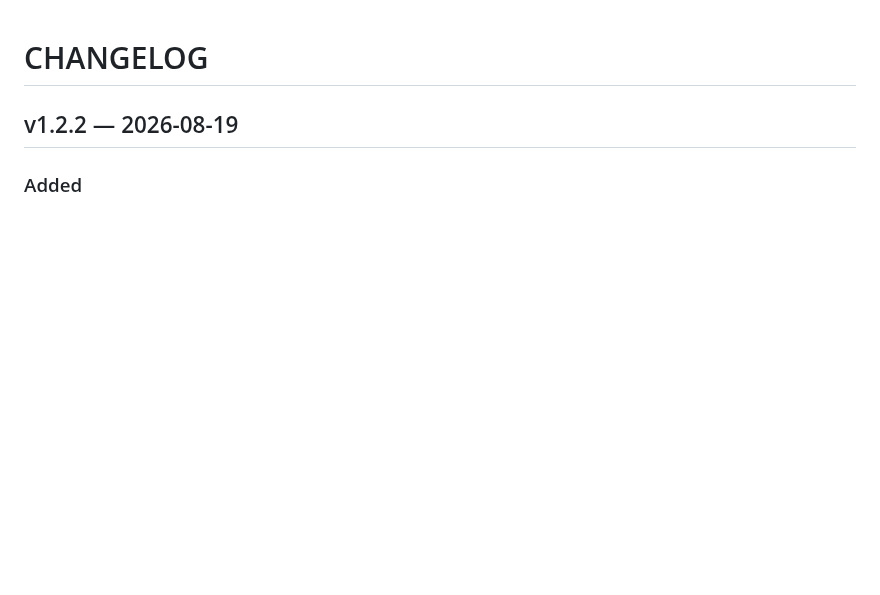
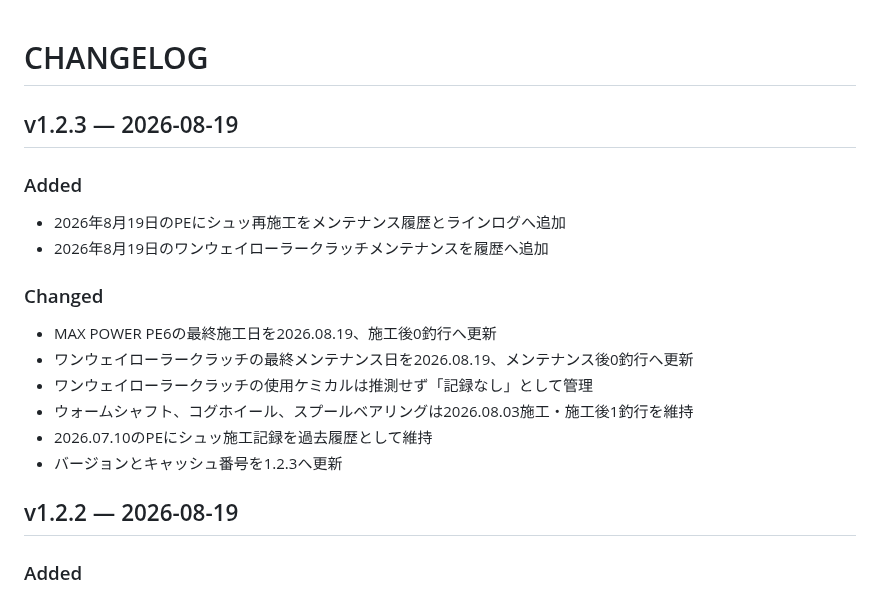
Before and after one commit to taak-trphy/trophy-field-lab, a Markdown page: CHANGELOG.md, the part around the change. Rendered like a GitHub page; blank space fills up the shorter version.

Commit message:
Document release 1.2.3

```diff
--- a/CHANGELOG.md
+++ b/CHANGELOG.md
@@ -1,4 +1,18 @@
 # CHANGELOG
+
+## v1.2.3 — 2026-08-19
+
+### Added
+- 2026年8月19日のPEにシュッ再施工をメンテナンス履歴とラインログへ追加
+- 2026年8月19日のワンウェイローラークラッチメンテナンスを履歴へ追加
+
+### Changed
+- MAX POWER PE6の最終施工日を2026.08.19、施工後0釣行へ更新
+- ワンウェイローラークラッチの最終メンテナンス日を2026.08.19、メンテナンス後0釣行へ更新
+- ワンウェイローラークラッチの使用ケミカルは推測せず「記録なし」として管理
+- ウォームシャフト、コグホイール、スプールベアリングは2026.08.03施工・施工後1釣行を維持
+- 2026.07.10のPEにシュッ施工記録を過去履歴として維持
+- バージョンとキャッシュ番号を1.2.3へ更新
 
 ## v1.2.2 — 2026-08-19
 
```
